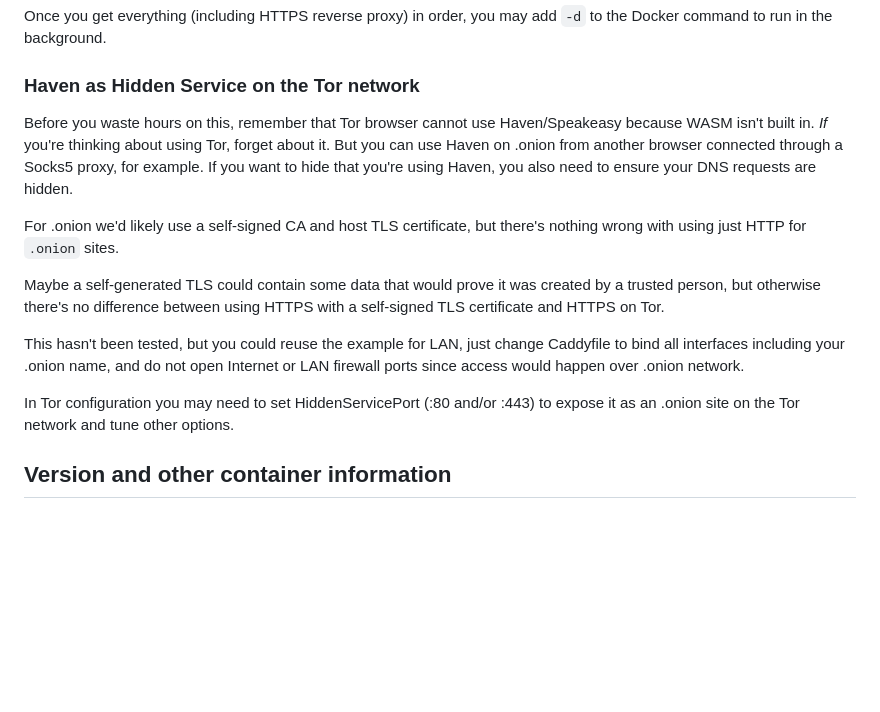
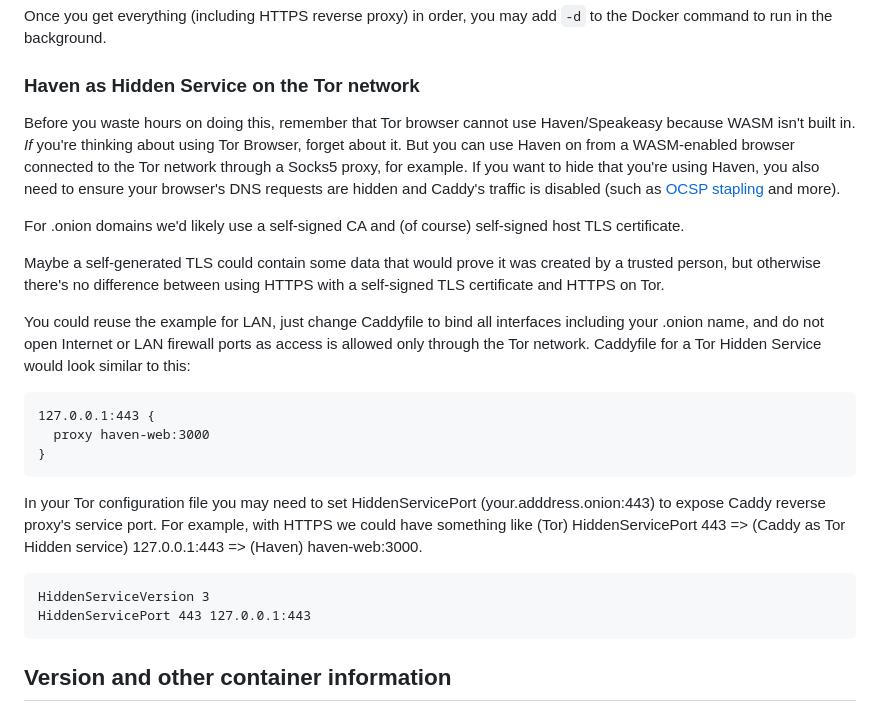
Before and after one commit to armchairancap/xx-haven-container, a Markdown page: README.md, the part around the change. Drawn GitHub-style; blank space fills up the shorter version.

Commit message:
Changes in Tor section - HTTPS must be used (required by Haven)

````diff
--- a/README.md
+++ b/README.md
@@ -273,15 +273,26 @@ Once you get everything (including HTTPS reverse proxy) in order, you may add `-
 
 ### Haven as Hidden Service on the Tor network
 
-Before you waste hours on this, remember that Tor browser cannot use Haven/Speakeasy because WASM isn't built in. *If* you're thinking about using Tor, forget about it. But you can use Haven on .onion from another browser connected through a Socks5 proxy, for example. If you want to hide that you're using Haven, you also need to ensure your DNS requests are hidden.
+Before you waste hours on doing this, remember that Tor browser cannot use Haven/Speakeasy because WASM isn't built in. *If* you're thinking about using Tor Browser, forget about it. But you can use Haven on from a WASM-enabled browser connected to the Tor network through a Socks5 proxy, for example. If you want to hide that you're using Haven, you also need to ensure your browser's DNS requests are hidden and Caddy's traffic is disabled (such as [OCSP stapling](https://caddyserver.com/docs/caddyfile/options#ocsp-stapling) and more).
 
-For .onion we'd likely use a self-signed CA and host TLS certificate, but there's nothing wrong with using just HTTP for `.onion` sites.
+For .onion domains we'd likely use a self-signed CA and (of course) self-signed host TLS certificate.
 
 Maybe a self-generated TLS could contain some data that would prove it was created by a trusted person, but otherwise there's no difference between using HTTPS with a self-signed TLS certificate and HTTPS on Tor.
 
-This hasn't been tested, but you could reuse the example for LAN, just change Caddyfile to bind all interfaces including your .onion name, and do not open Internet or LAN firewall ports since access would happen over .onion network.
+You could reuse the example for LAN, just change Caddyfile to bind all interfaces including your .onion name, and do not open Internet or LAN firewall ports as access is allowed only through the Tor network. Caddyfile for a Tor Hidden Service would look similar to this:
 
-In Tor configuration you may need to set HiddenServicePort (:80 and/or :443) to expose it as an .onion site on the Tor network and tune other options.
+```raw
+127.0.0.1:443 {
+  proxy haven-web:3000
+}
+```
+
+In your Tor configuration file you may need to set HiddenServicePort (your.adddress.onion:443) to expose Caddy reverse proxy's service port. For example, with HTTPS we could have something like (Tor) HiddenServicePort 443 => (Caddy as Tor Hidden service) 127.0.0.1:443 => (Haven) haven-web:3000.
+
+```raw
+HiddenServiceVersion 3
+HiddenServicePort 443 127.0.0.1:443
+```
 
 ## Version and other container information
 
````
